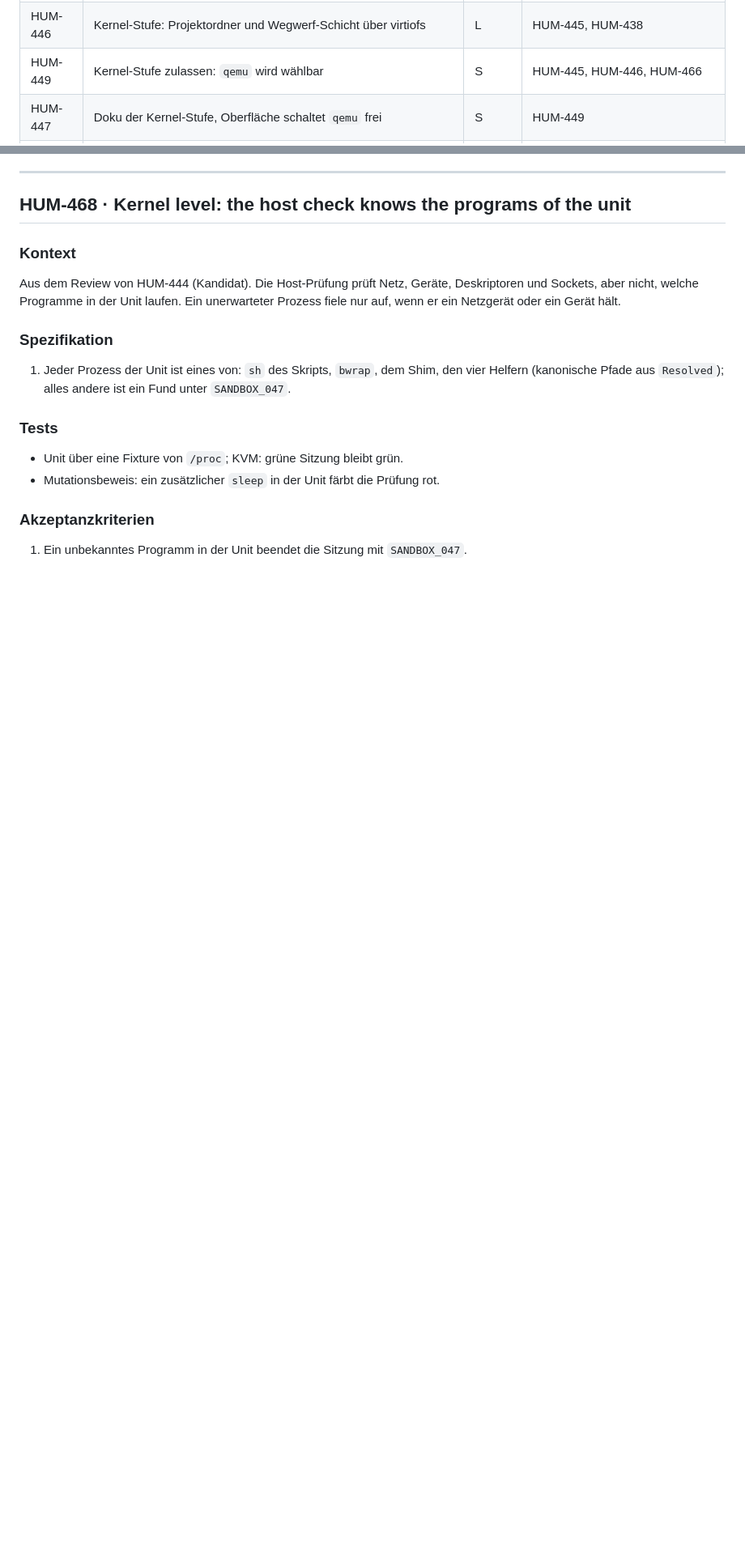
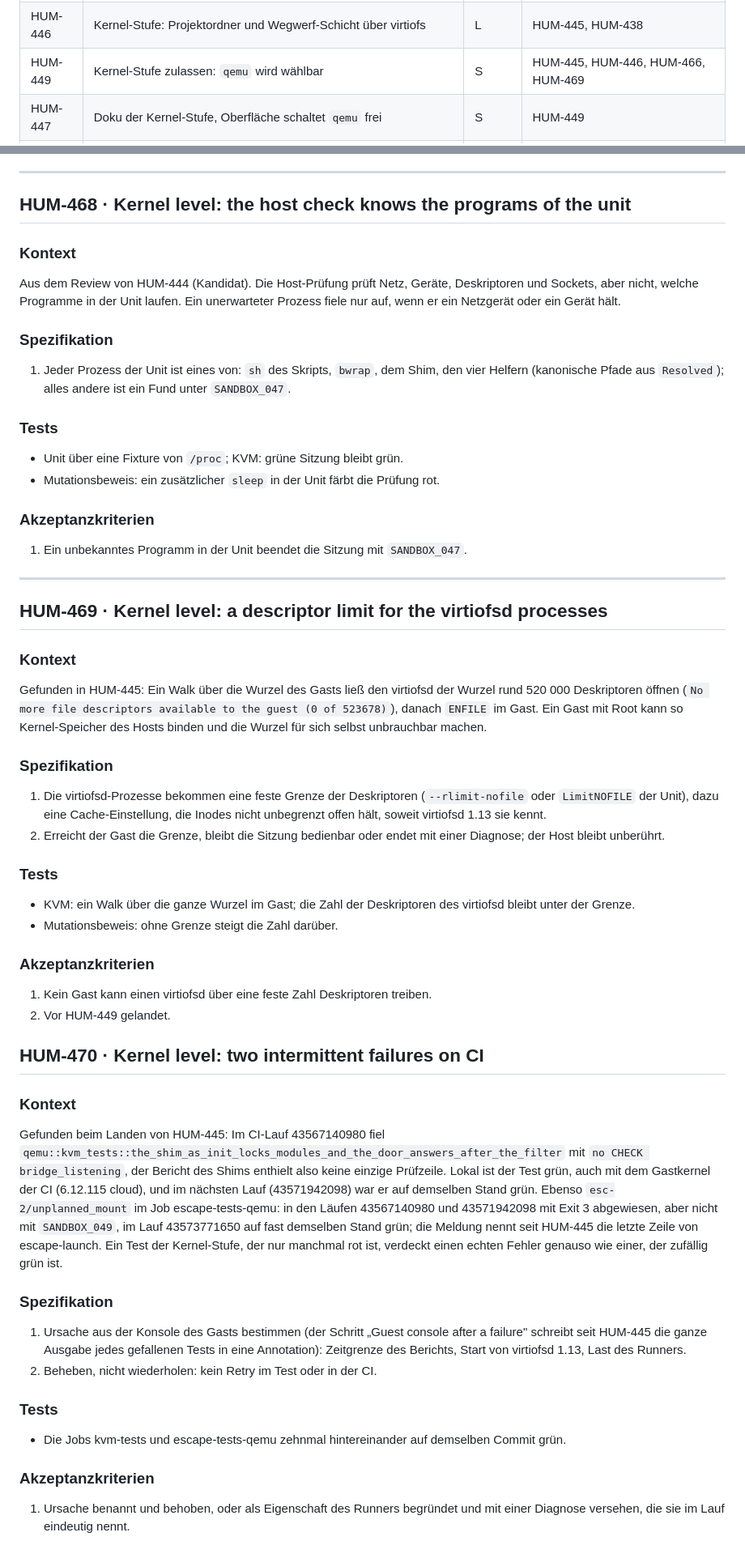
Before and after one commit to nurkert/Humanitl, a Markdown page: backlog/sprint-7.md, 2 parts joined by grey strips. Shown at 81% size. Drawn GitHub-style; blank space fills up the shorter version.

Commit message:
docs(backlog): follow-ups from HUM-445
Follow-ups found while landing HUM-445: HUM-469 bounds the descriptors of the
virtiofsd processes (a guest walk opened about 520 000), HUM-470 tracks two
intermittent CI failures of the kernel level (a kvm test without CHECK lines,
esc-2/unplanned_mount refused with exit 3 instead of SANDBOX_049). HUM-449 now
depends on HUM-469; HUM-446 notes that ESC-5 disposable is a refusal check
until it lands.

Co-Authored-By: Claude Opus 5.5 <noreply@anthropic.com>
Claude-Session: https://claude.ai/code/session_01HEG8V2G7A6H2T8RU7S7Kz6

Co-Authored-By: Claude Opus 5.5 (1M context) <noreply@anthropic.com>

```diff
--- a/backlog/sprint-7.md
+++ b/backlog/sprint-7.md
@@ -56,7 +56,7 @@ Diagnose-Codes, hier nur geplant (registriert vom genannten Issue in `codes.rs`
 | HUM-444 | QEMU-Adapter: Plan, Start in Gefängnissen, Ende, Host-Prüfung, doctor | L | HUM-443, HUM-464, HUM-434 |
 | HUM-445 | Escape-Suite der Kernel-Stufe: Proben mit Gast-Root, CI-Job mit KVM | M | HUM-444, HUM-435, HUM-437 |
 | HUM-446 | Kernel-Stufe: Projektordner und Wegwerf-Schicht über virtiofs | L | HUM-445, HUM-438 |
-| HUM-449 | Kernel-Stufe zulassen: `qemu` wird wählbar | S | HUM-445, HUM-446, HUM-466 |
+| HUM-449 | Kernel-Stufe zulassen: `qemu` wird wählbar | S | HUM-445, HUM-446, HUM-466, HUM-469 |
 | HUM-447 | Doku der Kernel-Stufe, Oberfläche schaltet `qemu` frei | S | HUM-449 |
 | HUM-451 | Integrationstest: ein Daemon, der die Shell-Tür nicht mehr liest, hält weder Lebensleine noch Agent auf | S | HUM-430 |
 | HUM-452 | Podman: ein Container, dessen Client ungeplant endet, wird sofort entfernt, nicht erst beim nächsten Stopp | S | HUM-433 |
@@ -1191,3 +1194,59 @@ hält.
 
 ### Akzeptanzkriterien
 1. Ein unbekanntes Programm in der Unit beendet die Sitzung mit `SANDBOX_047`.
+
+---
+
+## HUM-469 · Kernel level: a descriptor limit for the virtiofsd processes
+
+### Kontext
+Gefunden in HUM-445: Ein Walk über die Wurzel des Gasts ließ den virtiofsd der
+Wurzel rund 520 000 Deskriptoren öffnen (`No more file descriptors available
+to the guest (0 of 523678)`), danach `ENFILE` im Gast. Ein Gast mit Root kann
+so Kernel-Speicher des Hosts binden und die Wurzel für sich selbst
+unbrauchbar machen.
+
+### Spezifikation
+1. Die virtiofsd-Prozesse bekommen eine feste Grenze der Deskriptoren
+   (`--rlimit-nofile` oder `LimitNOFILE` der Unit), dazu eine Cache-Einstellung,
+   die Inodes nicht unbegrenzt offen hält, soweit virtiofsd 1.13 sie kennt.
+2. Erreicht der Gast die Grenze, bleibt die Sitzung bedienbar oder endet mit
+   einer Diagnose; der Host bleibt unberührt.
+
+### Tests
+- KVM: ein Walk über die ganze Wurzel im Gast; die Zahl der Deskriptoren des
+  virtiofsd bleibt unter der Grenze.
+- Mutationsbeweis: ohne Grenze steigt die Zahl darüber.
+
+### Akzeptanzkriterien
+1. Kein Gast kann einen virtiofsd über eine feste Zahl Deskriptoren treiben.
+2. Vor HUM-449 gelandet.
+
+## HUM-470 · Kernel level: two intermittent failures on CI
+
+### Kontext
+Gefunden beim Landen von HUM-445: Im CI-Lauf 43567140980 fiel
+`qemu::kvm_tests::the_shim_as_init_locks_modules_and_the_door_answers_after_the_filter`
+mit `no CHECK bridge_listening`, der Bericht des Shims enthielt also keine
+einzige Prüfzeile. Lokal ist der Test grün, auch mit dem Gastkernel der CI
+(6.12.115 cloud), und im nächsten Lauf (43571942098) war er auf demselben Stand
+grün. Ebenso `esc-2/unplanned_mount` im Job escape-tests-qemu: in den Läufen
+43567140980 und 43571942098 mit Exit 3 abgewiesen, aber nicht mit
+`SANDBOX_049`, im Lauf 43573771650 auf fast demselben Stand grün; die Meldung
+nennt seit HUM-445 die letzte Zeile von escape-launch. Ein Test der Kernel-Stufe, der nur manchmal rot ist, verdeckt einen
+echten Fehler genauso wie einer, der zufällig grün ist.
+
+### Spezifikation
+1. Ursache aus der Konsole des Gasts bestimmen (der Schritt „Guest console
+   after a failure" schreibt seit HUM-445 die ganze Ausgabe jedes gefallenen
+   Tests in eine Annotation): Zeitgrenze des Berichts, Start von virtiofsd
+   1.13, Last des Runners.
+2. Beheben, nicht wiederholen: kein Retry im Test oder in der CI.
+
+### Tests
+- Die Jobs kvm-tests und escape-tests-qemu zehnmal hintereinander auf demselben
+  Commit grün.
+
+### Akzeptanzkriterien
+1. Ursache benannt und behoben, oder als Eigenschaft des Runners begründet und
+   mit einer Diagnose versehen, die sie im Lauf eindeutig nennt.
```
Also changed, not shown: other parts of backlog/sprint-7.md (+3 -0 lines).
